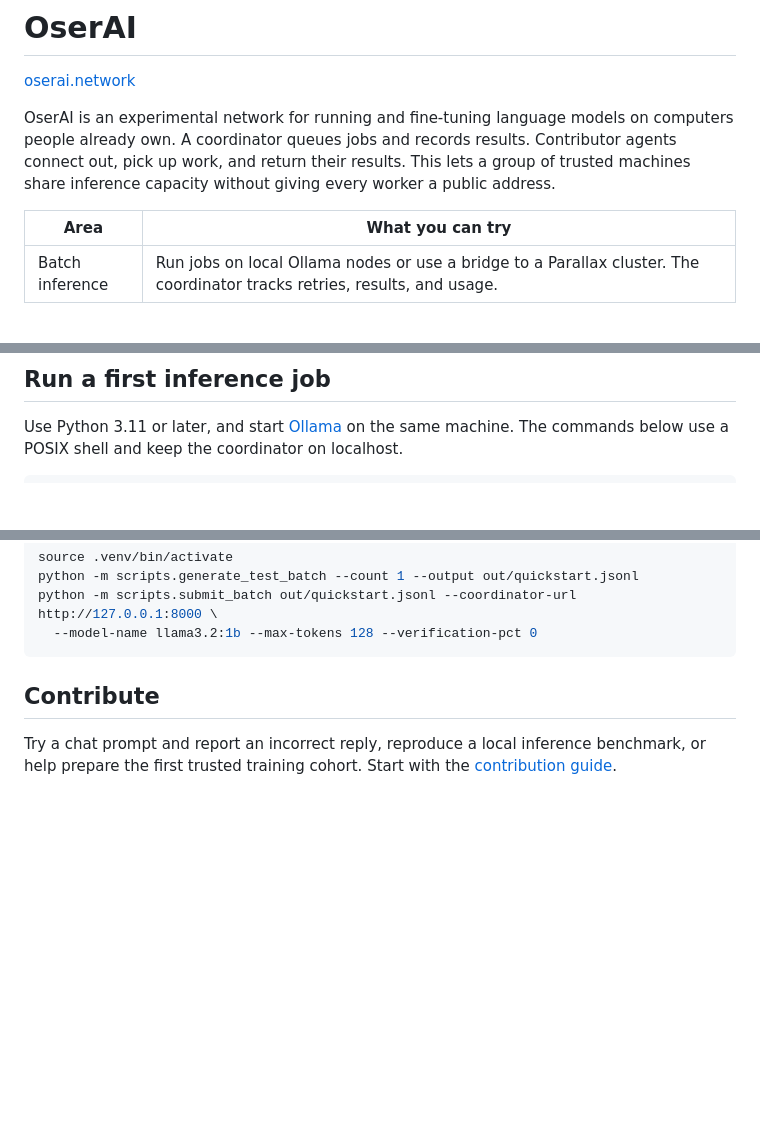
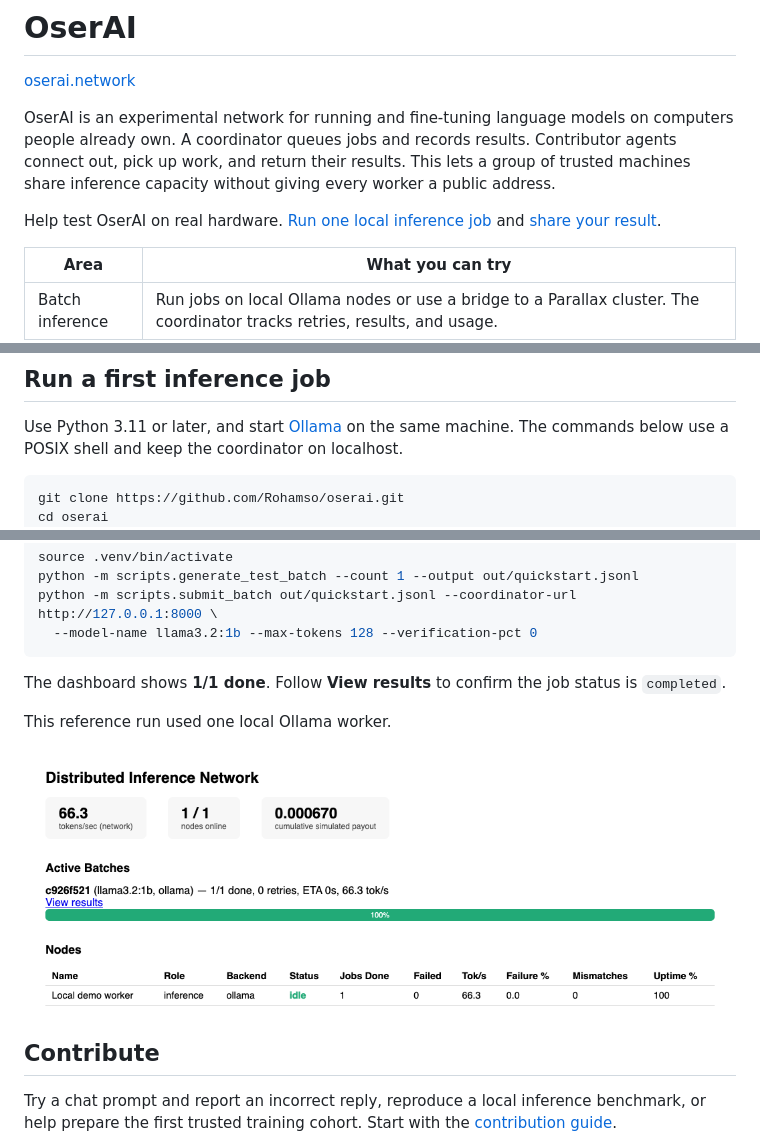
Before and after one commit to Rohamso/oserai, a Markdown page: README.md, 3 parts joined by grey strips. GitHub-like rendering; pictures changed too: docs/assets/oserai-first-job.png (added); blank space fills up the shorter version.

Commit message:
Publish OserAI contributor quickstart and demo

````diff
--- a/README.md
+++ b/README.md
@@ -9,6 +9,9 @@ computers people already own. A coordinator queues jobs and records results.
 Contributor agents connect out, pick up work, and return their results. This
 lets a group of trusted machines share inference capacity without giving every
 worker a public address.
+
+Help test OserAI on real hardware. [Run one local inference job](#run-a-first-inference-job)
+and [share your result](https://github.com/Rohamso/oserai/issues/2).
 
 | Area | What you can try |
 | --- | --- |
@@ -27,6 +30,8 @@ machine. The commands below use a POSIX shell and keep the coordinator on
 localhost.
 
 ```bash
+git clone https://github.com/Rohamso/oserai.git
+cd oserai
 python3 -m venv .venv
 source .venv/bin/activate
 python -m pip install -r requirements.txt
@@ -52,6 +57,13 @@ python -m scripts.generate_test_batch --count 1 --output out/quickstart.jsonl
 python -m scripts.submit_batch out/quickstart.jsonl --coordinator-url http://127.0.0.1:8000 \
   --model-name llama3.2:1b --max-tokens 128 --verification-pct 0
 ```
+
+The dashboard shows **1/1 done**. Follow **View results** to confirm the job
+status is `completed`.
+
+This reference run used one local Ollama worker.
+
+![OserAI dashboard showing one local Ollama worker and a completed llama3.2:1b batch](docs/assets/oserai-first-job.png)
 
 ## Contribute
 
````
Also changed, not shown: 4 other files.
